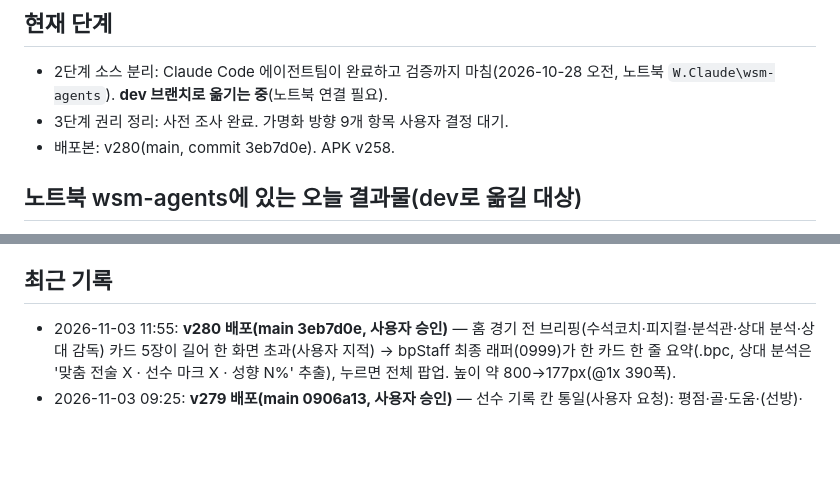
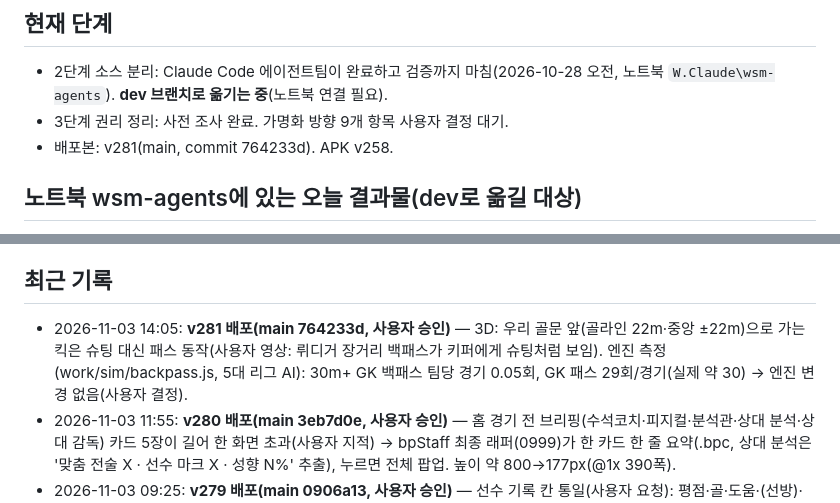
Before and after one commit to kreahwang-del/laliga-manager, a Markdown page: ops/01_진행현황.md, 2 parts joined by grey strips. GitHub-like rendering; blank space fills up the shorter version.

Commit message:
진행현황: v281 배포 기록
Co-Authored-By: Claude Opus 5.5 <noreply@anthropic.com>
Claude-Session: https://claude.ai/code/session_01KSFtnn9mz1q7VWvYUaa5sq

```diff
--- a/ops/01_진행현황.md
+++ b/ops/01_진행현황.md
@@ -3,7 +3,7 @@
 ## 현재 단계
 - 2단계 소스 분리: Claude Code 에이전트팀이 완료하고 검증까지 마침(2026-10-28 오전, 노트북 `W.Claude\wsm-agents`). **dev 브랜치로 옮기는 중**(노트북 연결 필요).
 - 3단계 권리 정리: 사전 조사 완료. 가명화 방향 9개 항목 사용자 결정 대기.
-- 배포본: v280(main, commit 3eb7d0e). APK v258.
+- 배포본: v281(main, commit 764233d). APK v258.
 
 ## 노트북 wsm-agents에 있는 오늘 결과물(dev로 옮길 대상)
 - `src/`: 114개 파일과 `build.py`. 빌드 결과 = 원본 cur.html·배포본과 바이트 동일. 같은 시드 경기 12경기, 1시즌 시뮬, 스크린샷도 모두 일치. 엔진 단일 소스화 완료.
@@ -44,6 +44,7 @@
 - 인수인계 §6에는 데이터 출처를 "영어 위키백과만 사용"이라고 적었지만, 실제 데이터에는 EA FC·TM 데이터셋·FBref·Deloitte 기반 값이 섞여 있음(권리위험 전수조사에서 확인).
 
 ## 최근 기록
+- 2026-11-03 14:05: **v281 배포(main 764233d, 사용자 승인)** — 3D: 우리 골문 앞(골라인 22m·중앙 ±22m)으로 가는 킥은 슈팅 대신 패스 동작(사용자 영상: 뤼디거 장거리 백패스가 키퍼에게 슈팅처럼 보임). 엔진 측정(work/sim/backpass.js, 5대 리그 AI): 30m+ GK 백패스 팀당 경기 0.05회, GK 패스 29회/경기(실제 약 30) → 엔진 변경 없음(사용자 결정).
 - 2026-11-03 11:55: **v280 배포(main 3eb7d0e, 사용자 승인)** — 홈 경기 전 브리핑(수석코치·피지컬·분석관·상대 분석·상대 감독) 카드 5장이 길어 한 화면 초과(사용자 지적) → bpStaff 최종 래퍼(0999)가 한 카드 한 줄 요약(.bpc, 상대 분석은 '맞춤 전술 X · 선수 마크 X · 성향 N%' 추출), 누르면 전체 팝업. 높이 약 800→177px(@1x 390폭).
 - 2026-11-03 09:25: **v279 배포(main 0906a13, 사용자 승인)** — 선수 기록 칸 통일(사용자 요청): 평점·골·도움·(선방)·슈팅·xG·xA·패스·키패스·빅찬스·드리블·태클·공중볼·차단·파울 + 화면별 끝(경기 중 체력, 리포트 터치, 시즌 경고). 경기 리포트 pst 배열에 bc(s[21]) 추가(예전 리포트 –), 경기 중 표 xA, 시즌 PSCOL 평점 맨 앞·선방은 GK 표만, 선수 상세 패스 성공률을 키패스 앞으로.
 - 2026-11-02 17:10: **v278 배포(main a2228de, 사용자 승인)** — 시작 지도 두 손가락 확대: 일부 웹뷰가 두 번째 손가락에서 pointercancel → touchstart/touchmove(2점) 방식 추가(preventDefault). 시작 화면 문구: '20개국 27개 리그 · 2026-27', 설명에서 '빠른 계산' 삭제, 하단 출처 문구를 '숫자는 팀 평균 능력치입니다.'로(사용자 요청).
```
